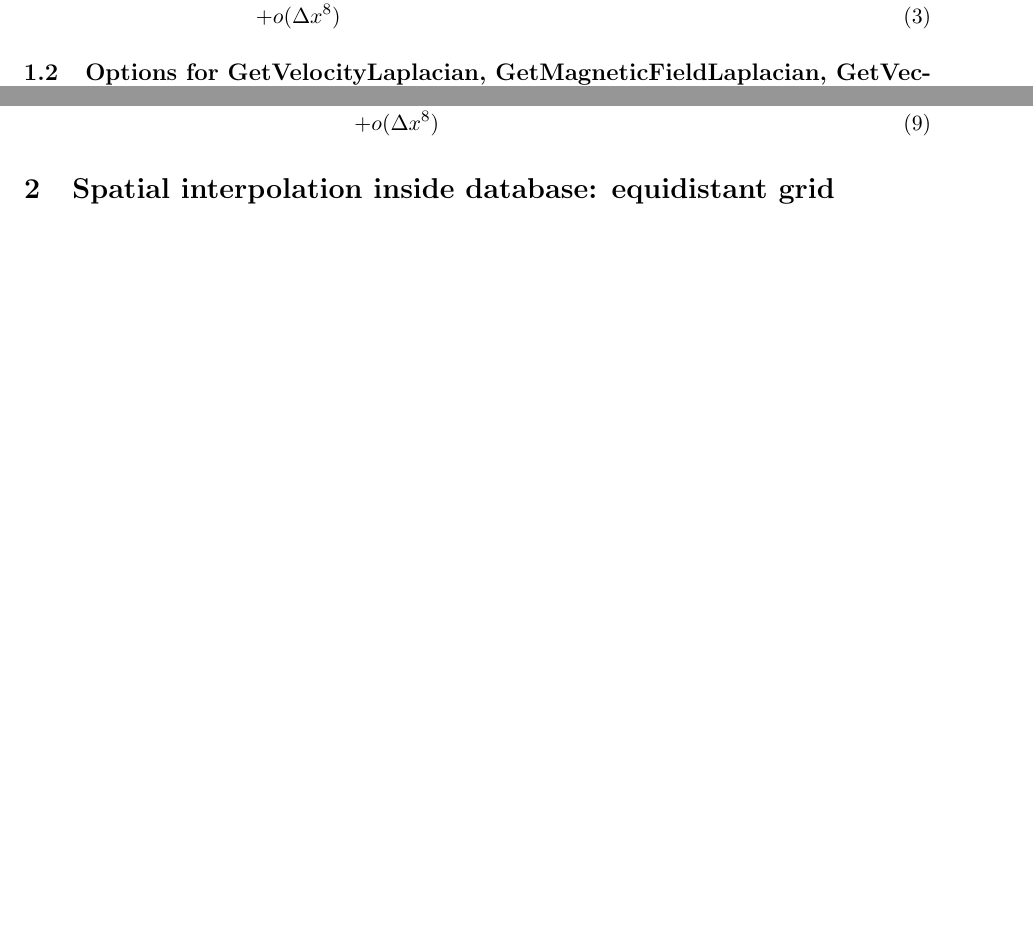
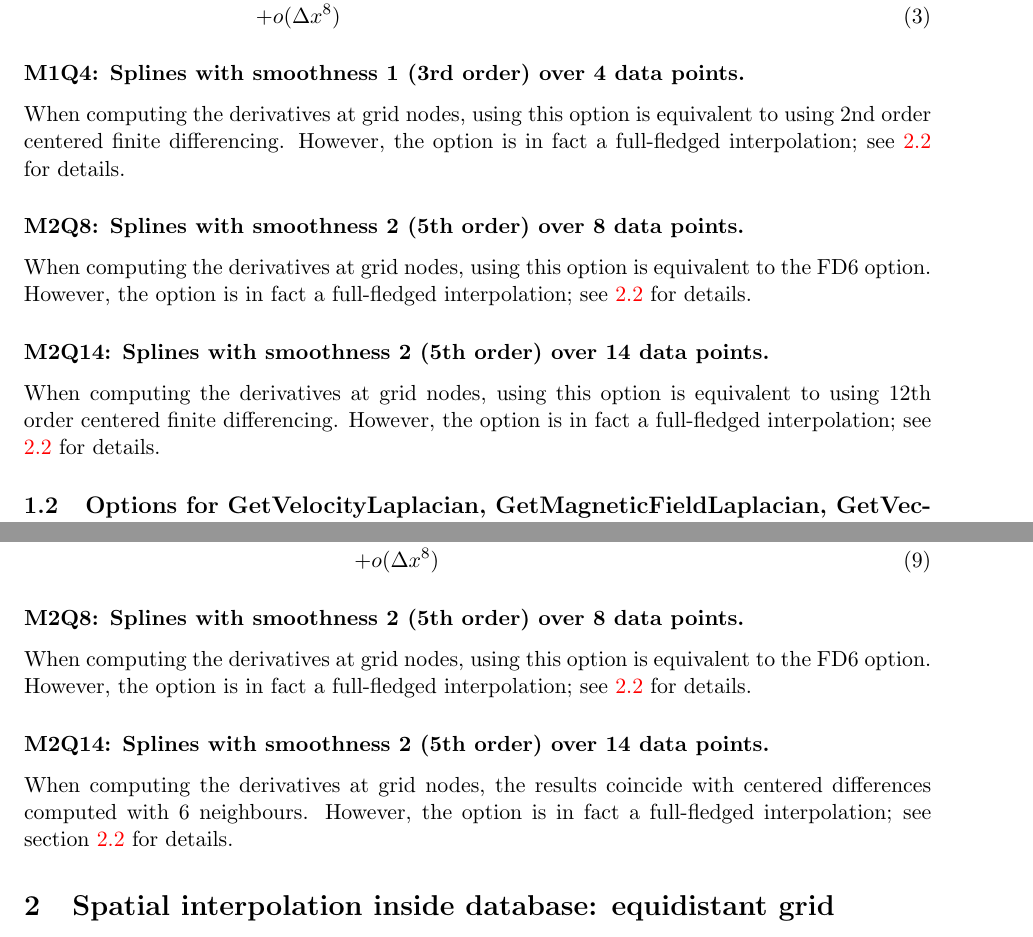
Before and after one commit to idies/Turbulence, a LaTeX document (Turbulence/WebSite/docs/Database-functions/Database-functions.tex): two parts of pages 2 and 4 of 23 before the commit and two parts of pages 2 and 5 of 24 after it, joined at a grey line, cut so that both start at the same text, the shorter picture padded with empty space. Compiled offline with pdfLaTeX.

Commit message:
use hyperref, and discuss M#Q# in section 1 as well

```diff
--- a/Turbulence/WebSite/docs/Database-functions/Database-functions.tex
+++ b/Turbulence/WebSite/docs/Database-functions/Database-functions.tex
@@ -7,7 +7,7 @@
 \usepackage{color}
 \usepackage{bm}
 \usepackage{algorithmic}
-\usepackage[autostyle]{csquotes}
+\usepackage[colorlinks=true]{hyperref}
 
 \oddsidemargin=-0.0in
 \evensidemargin=-0.0in
@@ -85,6 +87,17 @@ x}[f(x_{n+1})-f(x_{n-1})]-\frac{1}{5\Delta x}[f(x_{n+2})-f(x_{n-2})]\nonumber\\
 &&+\frac{4}{105\Delta x}[f(x_{n+3})-f(x_{n-3})]-\frac{1}{280\Delta
 x}[f(x_{n+4})-f(x_{n-4})]\nonumber\\
 && +o(\Delta x^8) \eea
+\subsubsection*{M1Q4: Splines with smoothness 1 (3rd order) over 4 data points.}
+When computing the derivatives at grid nodes, using this option is equivalent to using 2nd order centered finite
+differencing.
+However, the option is in fact a full-fledged interpolation; see \ref{sec:M1Q4 diff} for details.
+\subsubsection*{M2Q8: Splines with smoothness 2 (5th order) over 8 data points.}
+When computing the derivatives at grid nodes, using this option is equivalent to the FD6 option.
+However, the option is in fact a full-fledged interpolation; see \ref{sec:M2Q8 diff} for details.
+\subsubsection*{M2Q14: Splines with smoothness 2 (5th order) over 14 data points.}
+When computing the derivatives at grid nodes, using this option is equivalent to using 12th order centered finite
+differencing.
+However, the option is in fact a full-fledged interpolation; see \ref{sec:M2Q14 diff} for details.
 
 \subsection{Options for GetVelocityLaplacian, GetMagneticFieldLaplacian, GetVectorPotentialLaplacian, GetVelocityHessian, GetMagneticFieldHessian, GetVectorPotentialHessian,
 GetPressureHessian and GetDensityHessian}
@@ -164,6 +177,14 @@ x\Delta y}[f(x_{m+3},y_{n+3})+f(x_{m-3},y_{n-3})\nonumber\\
 x\Delta y}[f(x_{m+4},y_{n+4})+f(x_{m-4},y_{n-4})\nonumber\\
 &&-f(x_{m+4},y_{n-4})-f(x_{m-4},y_{n+4})]\nonumber\\
 &&+o(\Delta x^8) \eea
+
+\subsubsection*{M2Q8: Splines with smoothness 2 (5th order) over 8 data points.}
+When computing the derivatives at grid nodes, using this option is equivalent to the FD6 option.
+However, the option is in fact a full-fledged interpolation; see \ref{sec:M2Q8 diff} for details.
+\subsubsection*{M2Q14: Splines with smoothness 2 (5th order) over 14 data points.}
+When computing the derivatives at grid nodes, the results coincide with centered differences computed with 6
+neighbours.
+However, the option is in fact a full-fledged interpolation; see section \ref{sec:M2Q14 diff} for details.
 
 \section{Spatial interpolation inside database: equidistant grid}
 \label{sec:spa}
```
Also changed, not shown: Turbulence/WebSite/docs/Database-functions/Database-functions.pdf, Turbulence/WebSite/docs/Database-functions/Database-functions.tex (7 more changed lines).
